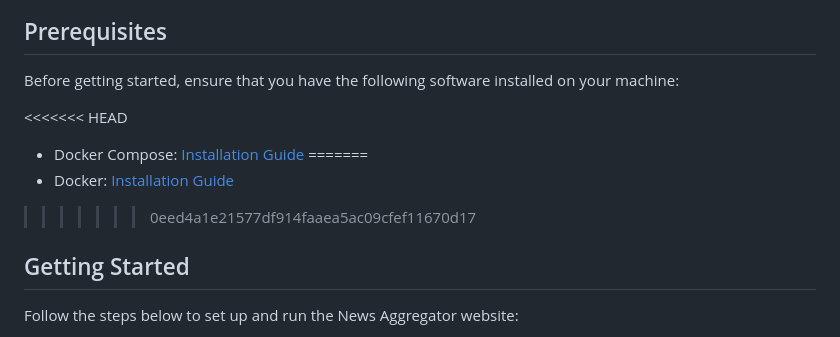
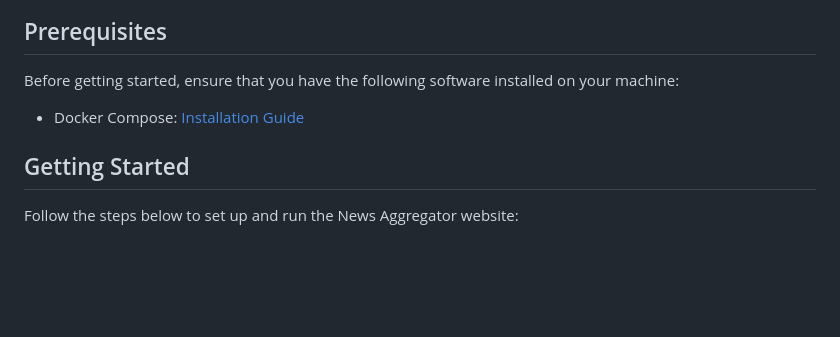
Before and after one commit to ayoubechara/NewsFuse, a Markdown page: readme.md, the part around the change. Drawn GitHub-style; blank space fills up the shorter version.

Commit message:
readme.md 22

```diff
--- a/readme.md
+++ b/readme.md
@@ -6,11 +6,7 @@ This documentation provides instructions on setting up and running the News Aggr
 
 Before getting started, ensure that you have the following software installed on your machine:
 
-<<<<<<< HEAD
 - Docker Compose: [Installation Guide](https://docs.docker.com/compose/install/)
-=======
-- Docker: [Installation Guide](https://docs.docker.com/get-docker/)
->>>>>>> 0eed4a1e21577df914faaea5ac09cfef11670d17
 
 ## Getting Started
 
```
